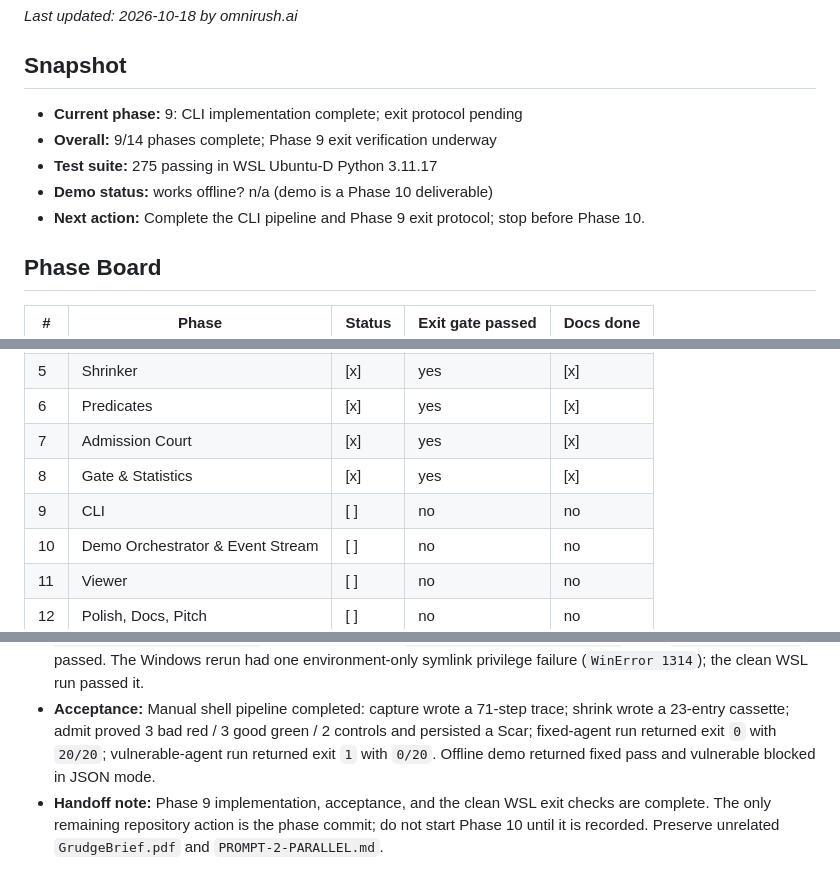
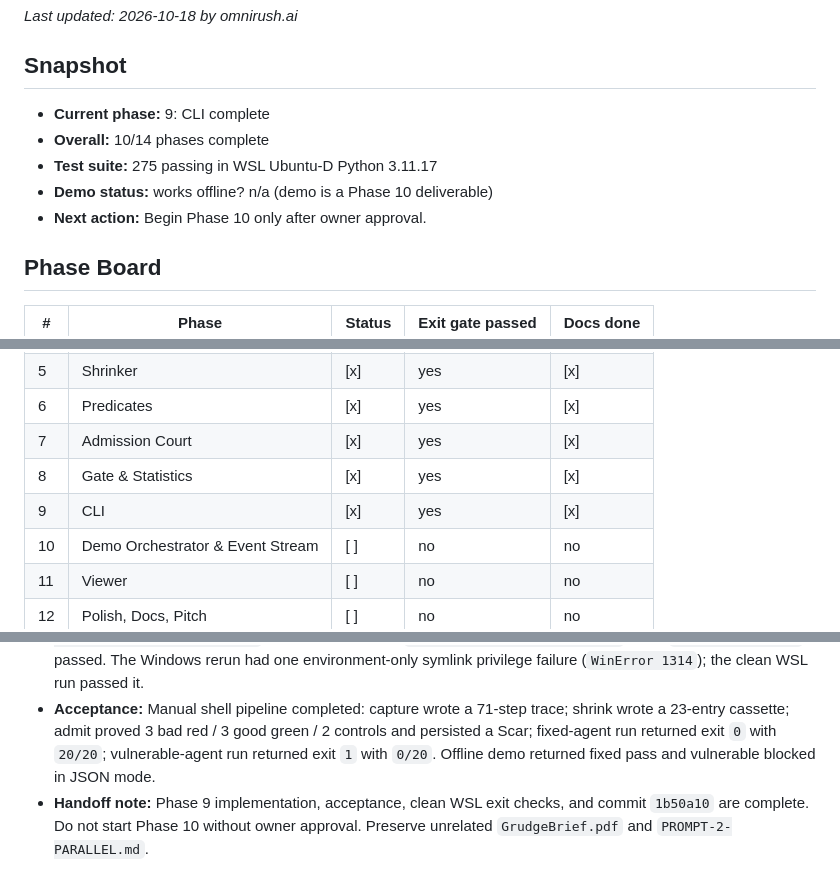
Before and after one commit to harshithKumar12/Grudge, a Markdown page: Progress.md, 3 parts joined by grey strips. Drawn GitHub-style.

Commit message:
docs: record phase 9 completion

```diff
--- a/Progress.md
+++ b/Progress.md
@@ -3,11 +3,11 @@
 _Last updated: 2026-10-18 by omnirush.ai_
 
 ## Snapshot
-- **Current phase:** 9: CLI implementation complete; exit protocol pending
-- **Overall:** 9/14 phases complete; Phase 9 exit verification underway
+- **Current phase:** 9: CLI complete
+- **Overall:** 10/14 phases complete
 - **Test suite:** 275 passing in WSL Ubuntu-D Python 3.11.17
 - **Demo status:** works offline? n/a (demo is a Phase 10 deliverable)
-- **Next action:** Complete the CLI pipeline and Phase 9 exit protocol; stop before Phase 10.
+- **Next action:** Begin Phase 10 only after owner approval.
 
 ## Phase Board
 | # | Phase | Status | Exit gate passed | Docs done |
@@ -21,7 +21,7 @@ _Last updated: 2026-10-18 by omnirush.ai_
 | 6 | Predicates | [x] | yes | [x] |
 | 7 | Admission Court | [x] | yes | [x] |
 | 8 | Gate & Statistics | [x] | yes | [x] |
-| 9 | CLI | [ ] | no | no |
+| 9 | CLI | [x] | yes | [x] |
 | 10 | Demo Orchestrator & Event Stream | [ ] | no | no |
 | 11 | Viewer | [ ] | no | no |
 | 12 | Polish, Docs, Pitch | [ ] | no | no |
@@ -364,4 +364,4 @@ _Last updated: 2026-10-18 by omnirush.ai_
 - **Done:** Implemented the Phase 9 CLI, shared JSON/debug/error handling, real Scar browsing commands, offline demo, and CLI tests. Added a CLI shrink boundary that requires complete replay and the seed checker to reproduce, preventing cassettes that pass the shrink oracle but fail admission. Updated README, architecture, docs index, and demo guide.
 - **Tests:** Focused CLI/shrinker/cassette tests → `20 passed`; WSL `make VENV=.venv-wsl all` → `275 passed`, Ruff clean, `Success: no issues found in 77 source files`, and docs-check `19 indexed, non-empty, linked documentation files`; WSL Ruff format → `105 files already formatted`; WSL `git diff --check` passed. The Windows rerun had one environment-only symlink privilege failure (`WinError 1314`); the clean WSL run passed it.
 - **Acceptance:** Manual shell pipeline completed: capture wrote a 71-step trace; shrink wrote a 23-entry cassette; admit proved 3 bad red / 3 good green / 2 controls and persisted a Scar; fixed-agent run returned exit `0` with `20/20`; vulnerable-agent run returned exit `1` with `0/20`. Offline demo returned fixed pass and vulnerable blocked in JSON mode.
-- **Handoff note:** Phase 9 implementation, acceptance, and the clean WSL exit checks are complete. The only remaining repository action is the phase commit; do not start Phase 10 until it is recorded. Preserve unrelated `GrudgeBrief.pdf` and `PROMPT-2-PARALLEL.md`.
+- **Handoff note:** Phase 9 implementation, acceptance, clean WSL exit checks, and commit `1b50a10` are complete. Do not start Phase 10 without owner approval. Preserve unrelated `GrudgeBrief.pdf` and `PROMPT-2-PARALLEL.md`.
```
Also changed, not shown: other parts of Progress.md (+1 -1 lines).
